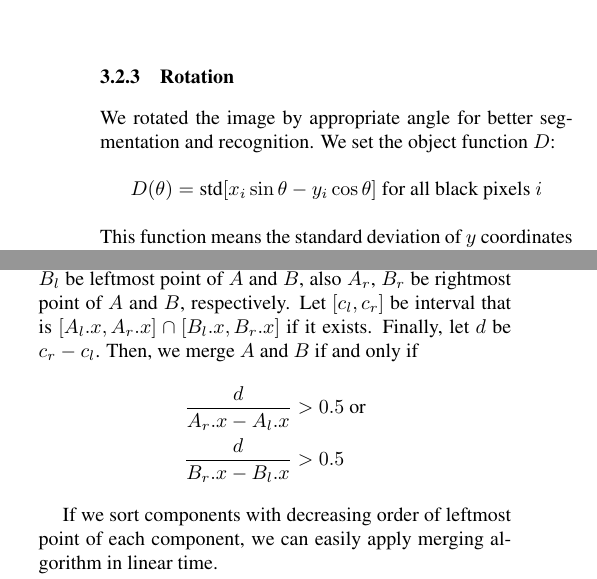
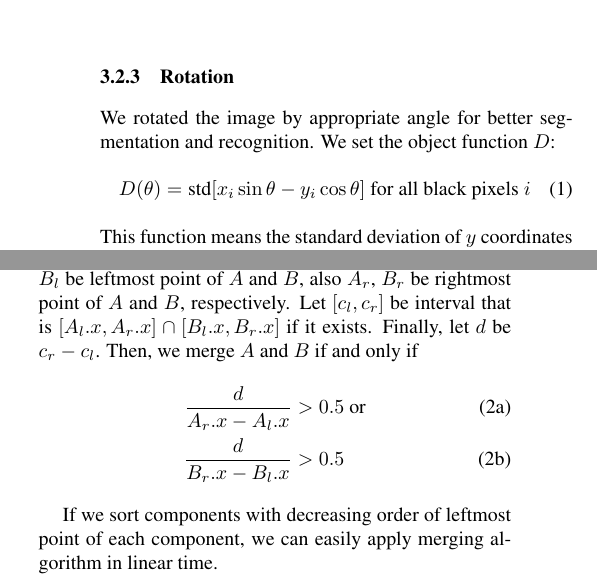
Before and after one commit to bbq-expression-recognizer/final-report, a LaTeX paper (egpaper_final.tex): two parts of the columns of page 3 of 7, joined at a grey line, cut so that both start at the same text. Compiled offline with pdfLaTeX.

Commit message:
add numberings to equations

```diff
--- a/egpaper_final.tex
+++ b/egpaper_final.tex
@@ -264,9 +264,10 @@ See Figure~\ref{fig:thresholding} for example.
 
 We rotated the image by appropriate angle for better segmentation and recognition.
 We set the object function $D$:
-$$
+\begin{equation}
+\label{eq:rotation-objective}
 D(\theta) = \textrm{std}[x_i \sin{\theta} - y_i \cos{\theta}] \textrm{ for all black pixels } i
-$$
+\end{equation}
 This function means the standard deviation of $y$ coordinates of the rotated image.
 We want to minimize the object function $D$ with regarding to $\theta$.
 
@@ -314,10 +315,13 @@ Let $A_l$, $B_l$ be leftmost point of $A$ and $B$, also $A_r$, $B_r$ be rightmos
 Let $[c_l, c_r]$ be interval that is $[A_l.x, A_r.x] \cap [B_l.x, B_r.x]$ if it exists.
 Finally, let $d$ be $c_r - c_l$.
 Then, we merge $A$ and $B$ if and only if
-\begin{align*}
+\begin{subequations}
+\label{eq:merge-condition}
+\begin{align}
     \frac{d}{A_r.x - A_l.x} &> 0.5 \ \text{or} \\
     \frac{d}{B_r.x - B_l.x} &> 0.5
-\end{align*}
+\end{align}
+\end{subequations}
 
 If we sort components with decreasing order of leftmost point of each component,
 we can easily apply merging algorithm in linear time.
```
